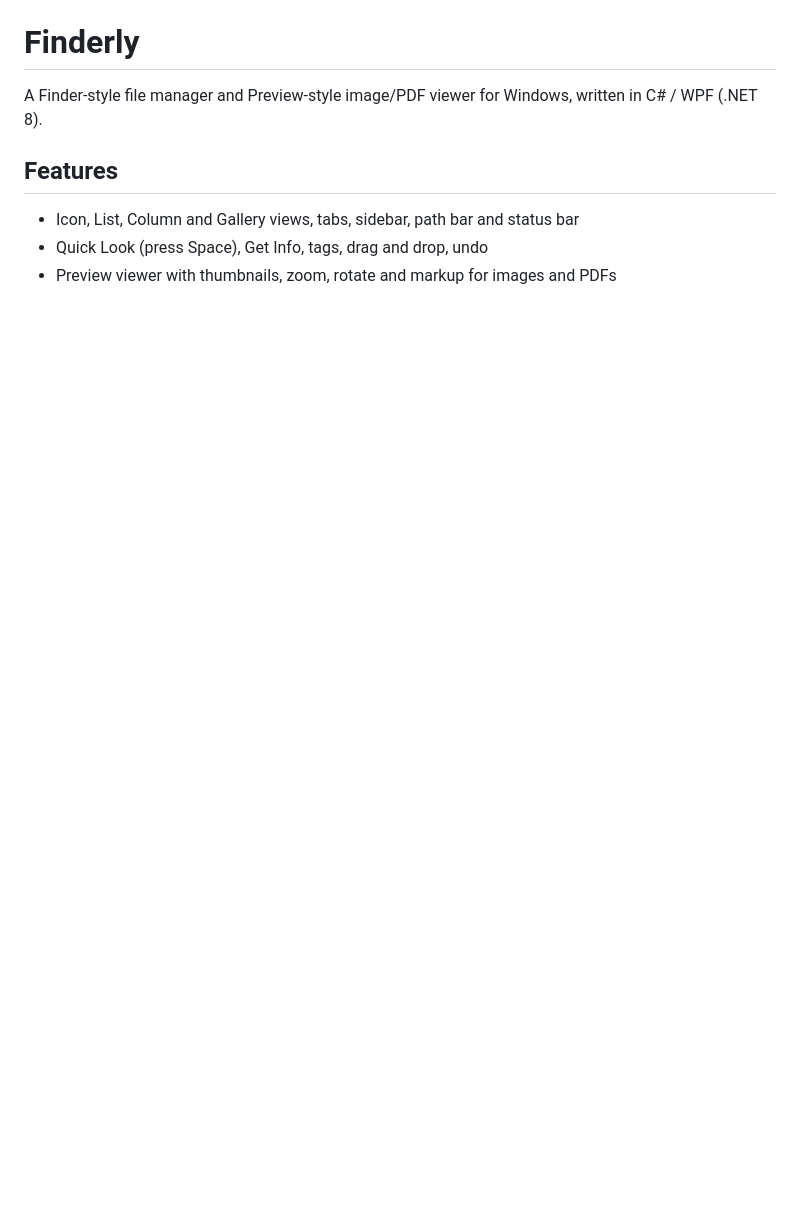
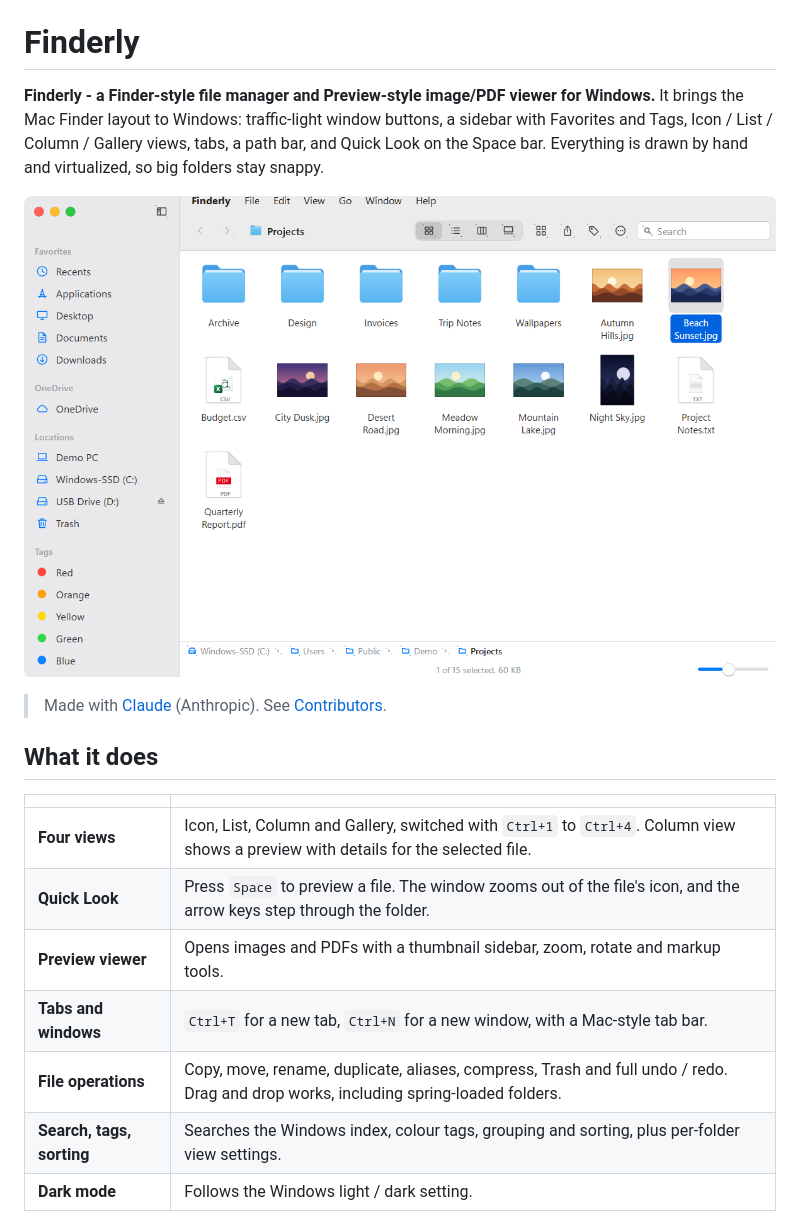
Before and after one commit to eetan-J/Finderly, a Markdown page: README.md, the part around one of its changes. GitHub-like rendering; pictures changed too: docs/icon-view.png (added); blank space fills up the shorter version.

```diff
--- a/README.md
+++ b/README.md
@@ -1,8 +3,20 @@
 # Finderly
 
-A Finder-style file manager and Preview-style image/PDF viewer for Windows, written in C# / WPF (.NET 8).
+**Finderly - a Finder-style file manager and Preview-style image/PDF viewer for Windows.** It brings the Mac Finder layout to Windows: traffic-light window buttons, a sidebar with Favorites and Tags, Icon / List / Column / Gallery views, tabs, a path bar, and Quick Look on the Space bar. Everything is drawn by hand and virtualized, so big folders stay snappy.
 
-## Features
-- Icon, List, Column and Gallery views, tabs, sidebar, path bar and status bar
-- Quick Look (press Space), Get Info, tags, drag and drop, undo
-- Preview viewer with thumbnails, zoom, rotate and markup for images and PDFs
+![Finderly: icon view](docs/icon-view.png)
+
+> Made with [Claude](https://claude.com/claude-code) (Anthropic). See [Contributors](#contributors).
+
+## What it does
+
+| | |
+|---|---|
+| **Four views** | Icon, List, Column and Gallery, switched with `Ctrl+1` to `Ctrl+4`. Column view shows a preview with details for the selected file. |
+| **Quick Look** | Press `Space` to preview a file. The window zooms out of the file's icon, and the arrow keys step through the folder. |
+| **Preview viewer** | Opens images and PDFs with a thumbnail sidebar, zoom, rotate and markup tools. |
+| **Tabs and windows** | `Ctrl+T` for a new tab, `Ctrl+N` for a new window, with a Mac-style tab bar. |
+| **File operations** | Copy, move, rename, duplicate, aliases, compress, Trash and full undo / redo. Drag and drop works, including spring-loaded folders. |
+| **Search, tags, sorting** | Searches the Windows index, colour tags, grouping and sorting, plus per-folder view settings. |
+| **Dark mode** | Follows the Windows light / dark setting. |
+
```
Also changed, not shown: other parts of README.md (+61 -8 lines), docs/column-view.png (added), docs/gallery-view.png (added), docs/list-view.png (added), docs/preview-app.png (added), docs/quick-look.png (added), 8 other files.
